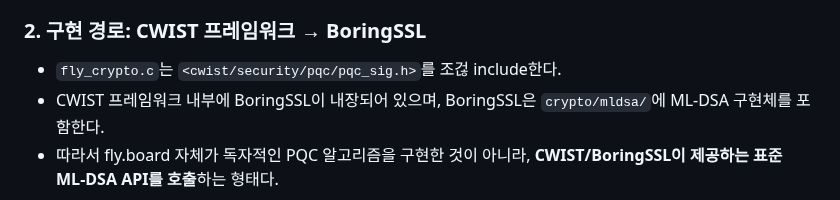
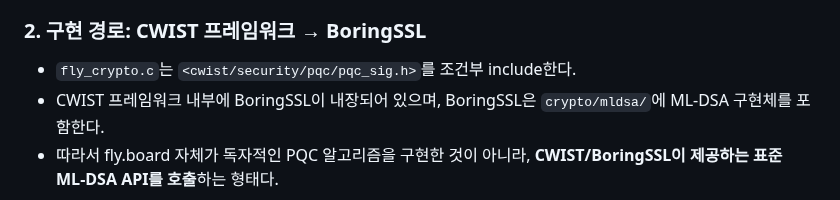
Before and after one commit to gg582/fly.board, a Markdown page: PQC.ko.md, the part around the change. GitHub-like rendering.

Commit message:
Update inclusion method for pqc_sig.h in fly_crypto.c
Change the inclusion of pqc_sig.h in fly_crypto.c to conditional inclusion.

```diff
--- a/PQC.ko.md
+++ b/PQC.ko.md
@@ -14,7 +14,7 @@ fly.board는 게시글에 "양자 내성" 서명을 표기한다. 이 문서는
 
 ### 2. 구현 경로: CWIST 프레임워크 → BoringSSL
 
-- `fly_crypto.c`는 `<cwist/security/pqc/pqc_sig.h>`를 조걶 include한다.
+- `fly_crypto.c`는 `<cwist/security/pqc/pqc_sig.h>`를 조건부 include한다.
 - CWIST 프레임워크 내부에 BoringSSL이 내장되어 있으며, BoringSSL은 `crypto/mldsa/`에 ML-DSA 구현체를 포함한다.
 - 따라서 fly.board 자체가 독자적인 PQC 알고리즘을 구현한 것이 아니라, **CWIST/BoringSSL이 제공하는 표준 ML-DSA API를 호출**하는 형태다.
 
```
